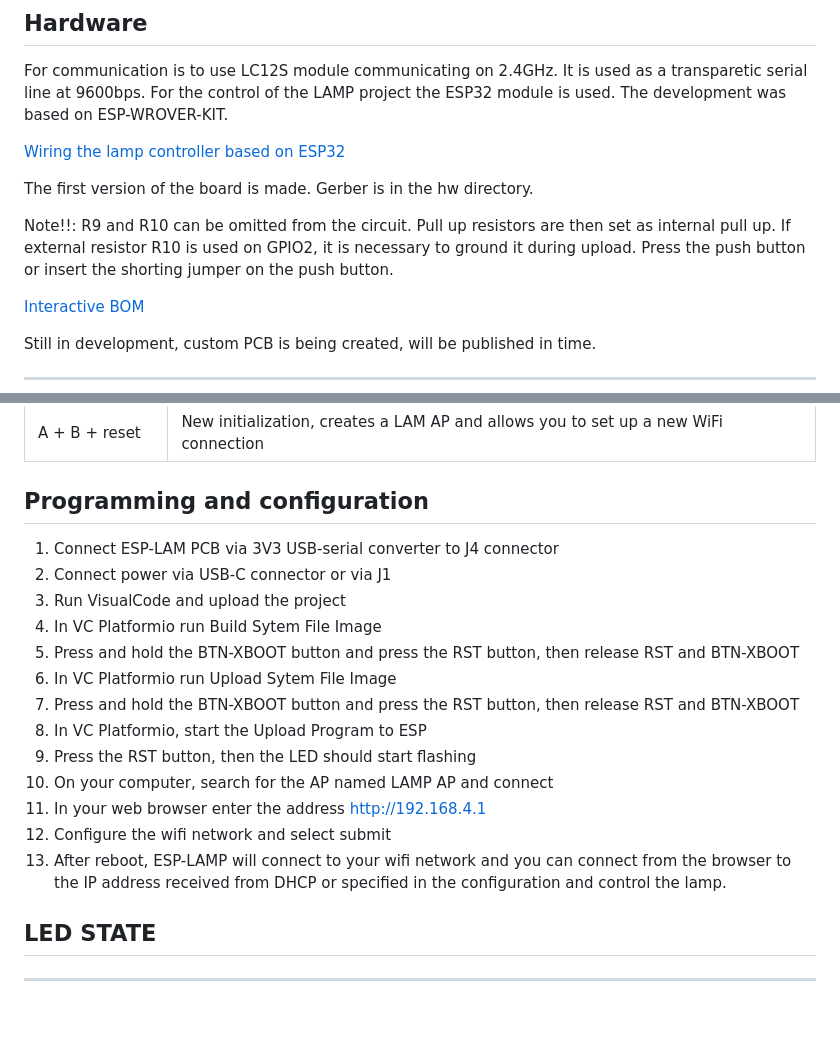
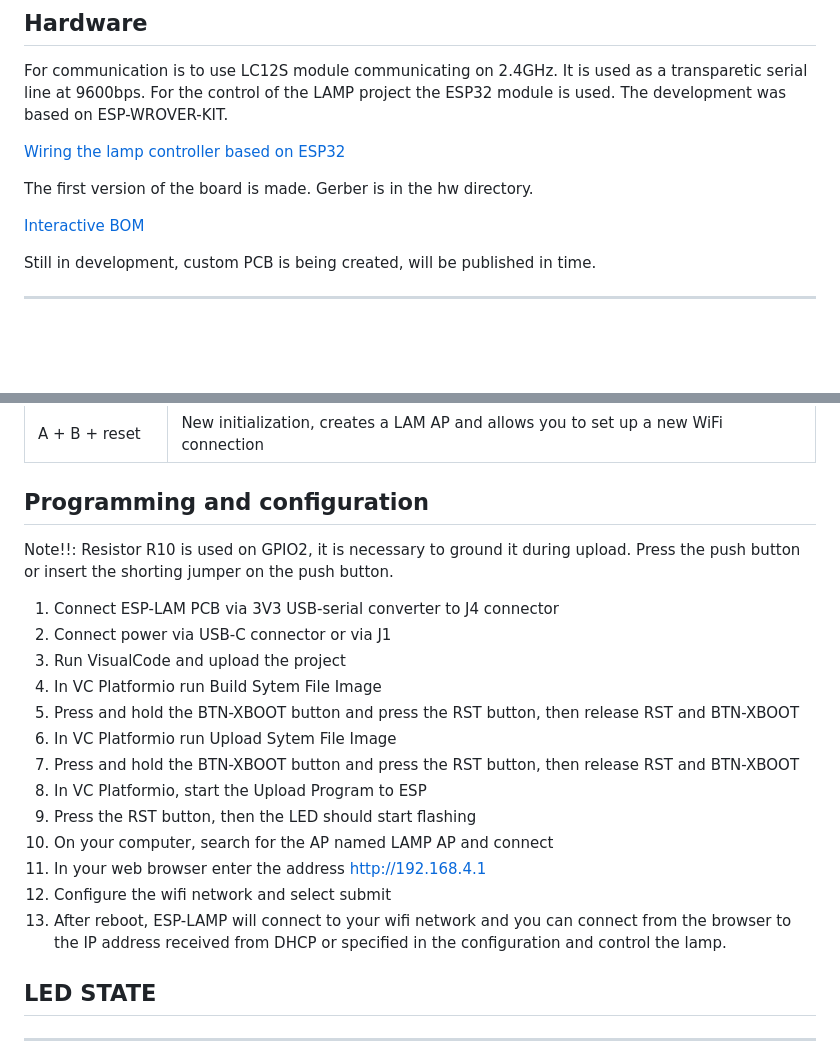
Before and after one commit to xventus/Elesense-Light-Bar, a Markdown page: README.md, 2 parts joined by grey strips. Drawn GitHub-style; blank space fills up the shorter version.

```diff
--- a/README.md
+++ b/README.md
@@ -19,10 +19,6 @@ For the control of the LAMP project the ESP32 module is used. The development wa
 [Wiring the lamp controller based on ESP32](https://github.com/xventus/Elesense-Light-Bar/blob/master/hw/schema.pdf)
 
 The first version of the board is made. Gerber is in the hw directory.
-
-Note!!:  R9 and R10 can be omitted from the circuit. Pull up resistors are then set as internal pull up. If external resistor R10 is used on GPIO2, it is necessary to ground it during upload. Press the push button or insert the shorting jumper on the push button.
-
-
 
 [Interactive BOM](https://fotoventus.cz/lamp/ibom.html)
 
@@ -97,19 +93,21 @@ LAMP get ID & values
 
 ## Programming and configuration
 
+Note!!:  Resistor R10 is used on GPIO2, it is necessary to ground it during upload. Press the push button or insert the shorting jumper on the push button.
+
 1. Connect ESP-LAM PCB via 3V3 USB-serial converter to J4 connector
 2. Connect power via USB-C connector or via J1
 3. Run VisualCode and upload the project
 4. In VC Platformio run Build Sytem File Image
 5. Press and hold the BTN-XBOOT button and press the RST button, then release RST and BTN-XBOOT
-6. In VC Platformio run Upload Sytem File Image
-7. Press and hold the BTN-XBOOT button and press the RST button, then release RST and BTN-XBOOT
-8. In VC Platformio, start the Upload Program to ESP
-9. Press the RST button, then the LED should start flashing
-10. On your computer, search for the AP named LAMP AP and connect
-11. In your web browser enter the address http://192.168.4.1
-12. Configure the wifi network and select submit
-13. After reboot, ESP-LAMP will connect to your wifi network and you can connect from the browser to the IP address received from DHCP or specified in the configuration and control the lamp.
+7. In VC Platformio run Upload Sytem File Image
+8. Press and hold the BTN-XBOOT button and press the RST button, then release RST and BTN-XBOOT
+9. In VC Platformio, start the Upload Program to ESP
+10. Press the RST button, then the LED should start flashing
+11. On your computer, search for the AP named LAMP AP and connect
+12. In your web browser enter the address http://192.168.4.1
+13. Configure the wifi network and select submit
+14. After reboot, ESP-LAMP will connect to your wifi network and you can connect from the browser to the IP address received from DHCP or specified in the configuration and control the lamp.
 
 ## LED STATE
 
```
